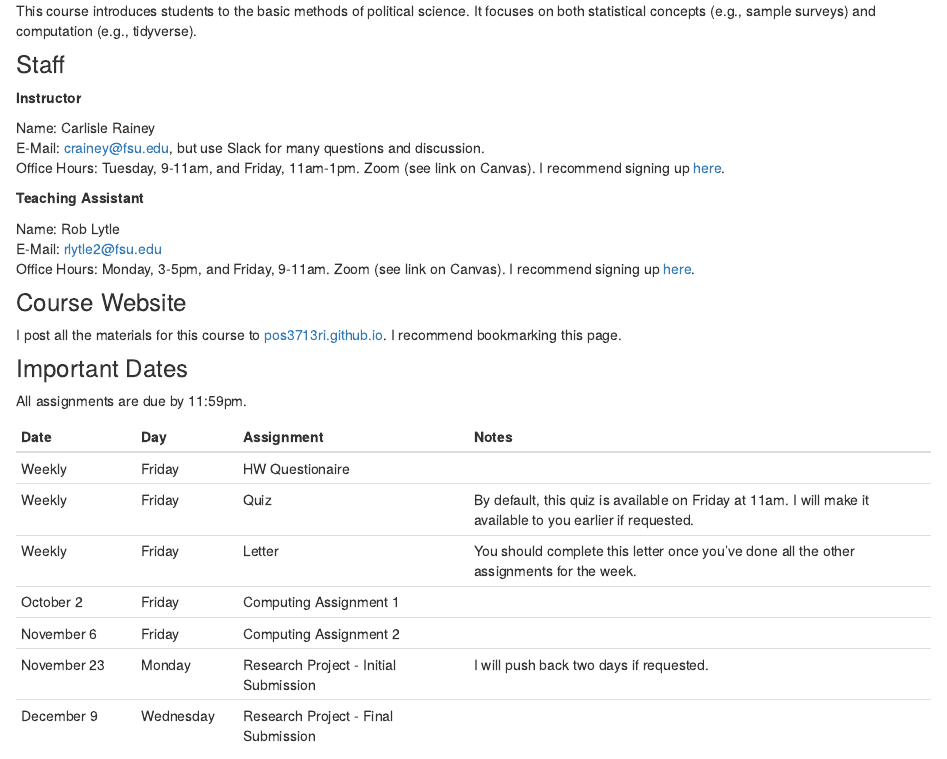
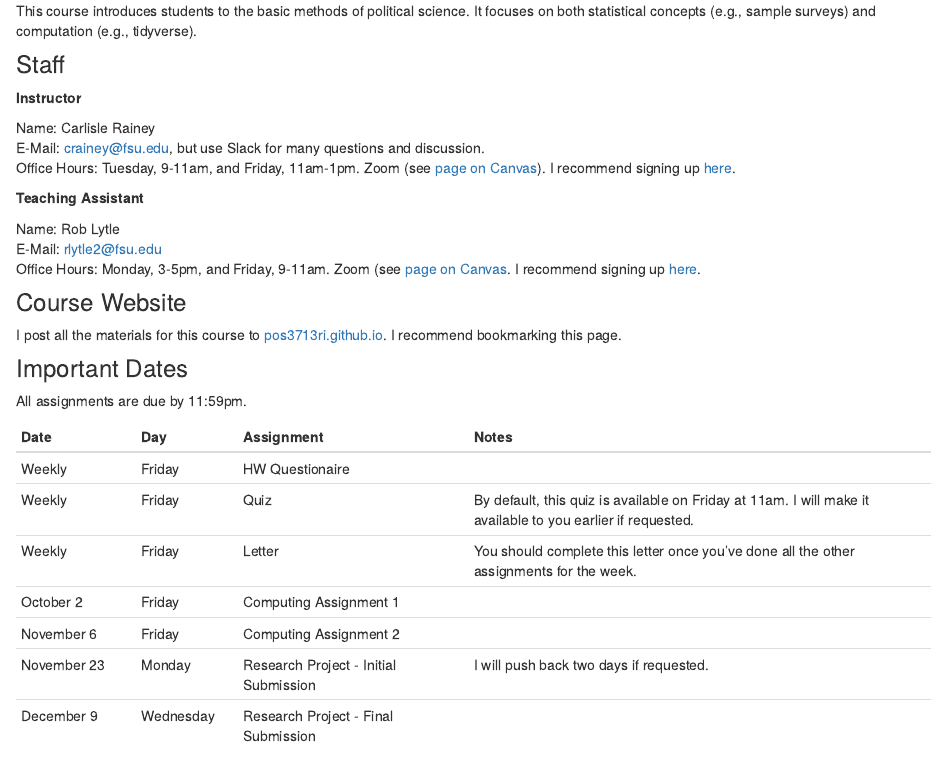
Before and after one commit to pos3713ri/pos3713ri.github.io, an R Markdown document (syllabus.Rmd): the page in a window 1100 px wide, from 190 px down. The pictures show the output file syllabus.html that the author committed with the source, opened offline; library style sheets and scripts come from the installed R packages.

Commit message:
Add link to syllabus on Canvas.

```diff
--- a/syllabus.Rmd
+++ b/syllabus.Rmd
@@ -18,13 +18,13 @@ This course introduces students to the basic methods of political science. It fo
 
 Name: Carlisle Rainey
 E-Mail: [crainey@fsu.edu](mailto:crainey@fsu.edu), but use Slack for many questions and discussion.
-Office Hours: Tuesday, 9-11am,  and Friday, 11am-1pm. Zoom (see link on Canvas). I recommend signing up [here](https://calendly.com/carlislerainey/15-minute-meeting).
+Office Hours: Tuesday, 9-11am,  and Friday, 11am-1pm. Zoom (see [page on Canvas](https://canvas.fsu.edu/courses/133680/pages/zoom-office-hours)). I recommend signing up [here](https://calendly.com/carlislerainey/15-minute-meeting).
 
 **Teaching Assistant**
 
 Name: Rob Lytle
 E-Mail: [rlytle2@fsu.edu](mailto:rlytle2@fsu.edu)
-Office Hours: Monday, 3-5pm, and Friday, 9-11am. Zoom (see link on Canvas). I recommend signing up [here](https://calendly.com/pos3713-ta).
+Office Hours: Monday, 3-5pm, and Friday, 9-11am. Zoom (see [page on Canvas](https://canvas.fsu.edu/courses/133680/pages/zoom-office-hours). I recommend signing up [here](https://calendly.com/pos3713-ta).
 
 ### Course Website
 
```
Also changed, not shown: 01-hw-tools.html, 01-hw-tools.pdf, data.html, fpp-exercises.html, fpp-exercises.pdf, honesty.html, index.html, schedule.html, syllabus.html, syllabus.pdf, 1 other file.
